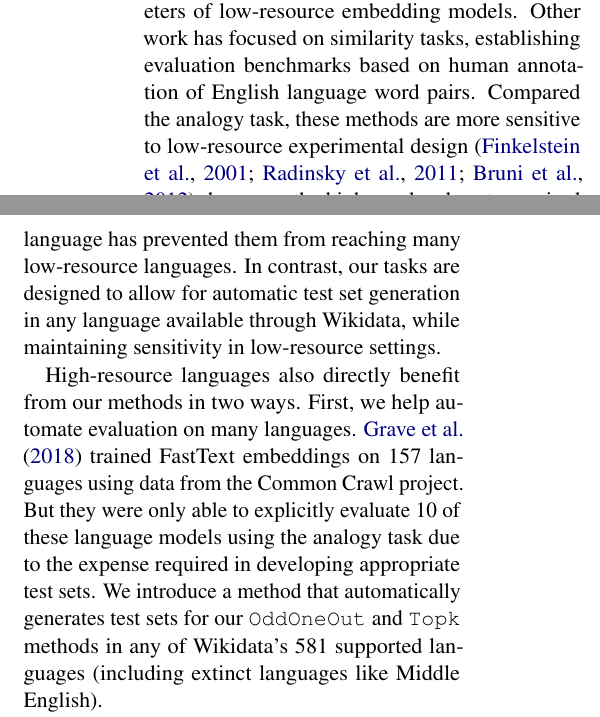
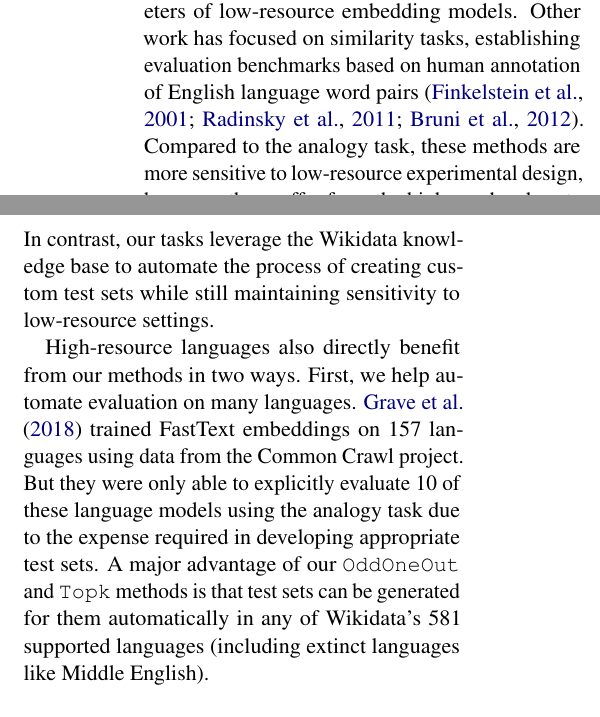
Before and after one commit to n8stringham/gensim-evaluations, a LaTeX paper (paper/latex/emnlp/main.tex): two parts of the columns of page 2 of 11, joined at a grey line, cut so that both start at the same text. Compiled offline with pdfLaTeX.

Commit message:
nate cr edits

```diff
--- a/paper/latex/emnlp/main.tex
+++ b/paper/latex/emnlp/main.tex
@@ -206,10 +206,10 @@ This highlights the need for new evaluation methods like ours, which are suitabl
 
 
 From an evaluation standpoint analogies are not the only metric available to tune the hyperparameters of low-resource embedding models.
-Other work has focused on similarity tasks, establishing evaluation benchmarks based on human annotation of English language word pairs.
- Compared the analogy task,
- these methods are more sensitive to low-resource experimental design \cite{finkelstein2001placing,radinsky2011word,bruni2012distributional}.
-however, the high overhead costs required to manually generate test datasets for each new language has prevented them from reaching many low-resource languages. In contrast, our tasks are designed to allow for automatic test set generation in any language available through Wikidata, while maintaining sensitivity in low-resource settings.
+Other work has focused on similarity tasks, establishing evaluation benchmarks based on human annotation of English language word pairs \cite{finkelstein2001placing,radinsky2011word,bruni2012distributional}.
+ Compared to the analogy task,
+ these methods are more sensitive to low-resource experimental design,
+however, they suffer from the high overhead costs associated with manually generating test datasets. In contrast, our tasks leverage the Wikidata knowledge base to automate the process of creating custom test sets while still maintaining sensitivity to low-resource settings.
 
 %A number of other intrinsic methods exist such as measuring relatedness of word pairs and their correlation to human judgments of semantic similarity \cite{schnabel2015evaluation}.
 %But these methods are limited by the high overhead cost required to pick appropriate word pairs
@@ -220,7 +220,7 @@ High-resource languages also directly benefit from our methods in two ways.
 First, we help automate evaluation on many languages.
 \citet{grave2018learning} trained FastText embeddings on 157 languages using data from the Common Crawl project.
 But they were only able to explicitly evaluate 10 of these language models using the analogy task due to the expense required in developing appropriate test sets.
-We introduce a method that automatically generates test sets for our $\OddOneOut$ and $\topk$ methods in any of Wikidata's 581 supported languages (including extinct languages like Middle English).%
+A major advantage of our $\OddOneOut$ and $\topk$ methods is that test sets can be generated for them automatically in any of Wikidata's 581 supported languages (including extinct languages like Middle English).%
 %\footnote{For the full list of languages supported, see \url{https://www.wikidata.org/wiki/Help:Wikimedia_language_codes/lists/all}}
 
 Second, many applications of word embeddings investigate low-resource subsets of high-resource languages.
```
Also changed, not shown: paper/latex/emnlp/main.tex (2 more changed lines).
